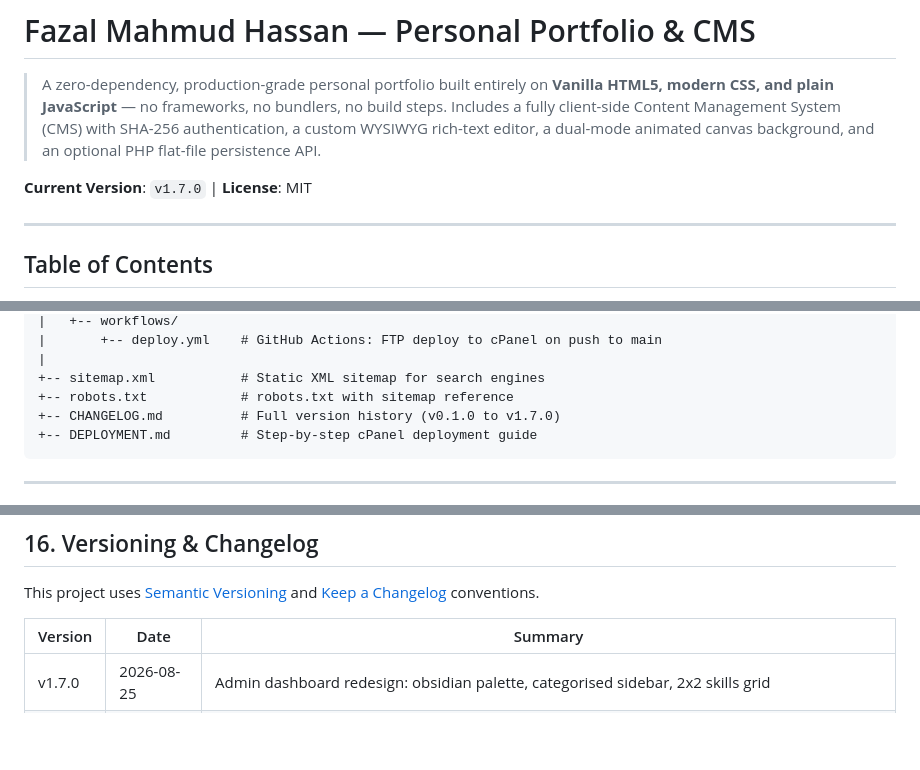
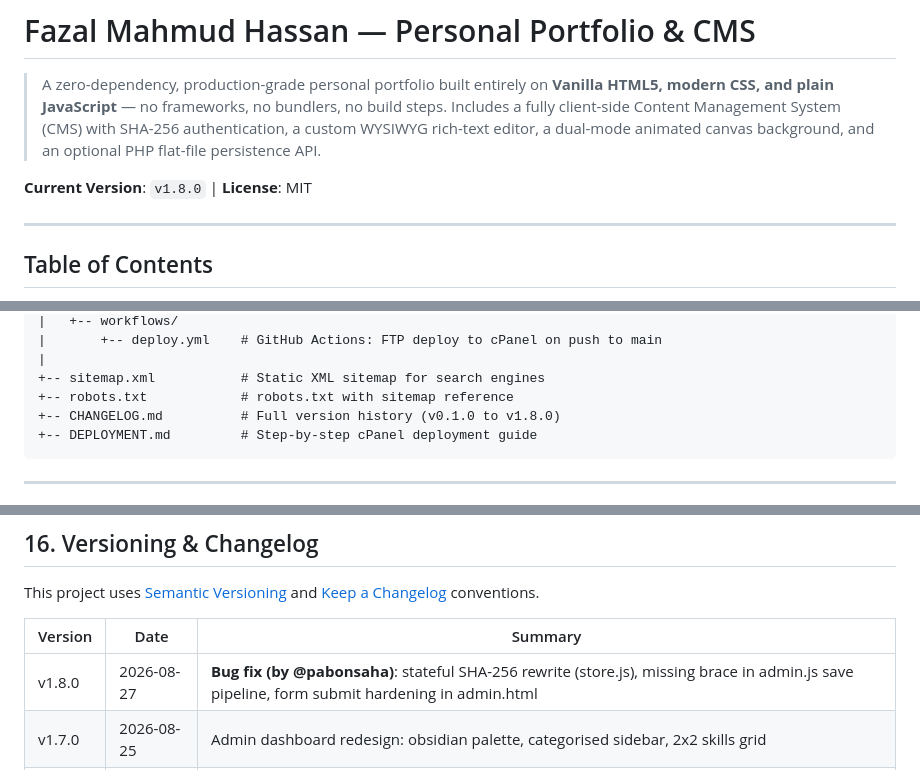
Before and after one commit to fazalhassan23/fazal-profile, a Markdown page: README.md, 3 parts joined by grey strips. Drawn GitHub-style; blank space fills up the shorter version.

Commit message:
docs(v1.8.0): document admin-login fix by pabonsaha — SHA-256 rewrite, missing brace, form hardening

````diff
--- a/README.md
+++ b/README.md
@@ -2,7 +2,7 @@
 
 > A zero-dependency, production-grade personal portfolio built entirely on **Vanilla HTML5, modern CSS, and plain JavaScript** — no frameworks, no bundlers, no build steps. Includes a fully client-side Content Management System (CMS) with SHA-256 authentication, a custom WYSIWYG rich-text editor, a dual-mode animated canvas background, and an optional PHP flat-file persistence API.
 
-**Current Version**: `v1.7.0` | **License**: MIT
+**Current Version**: `v1.8.0` | **License**: MIT
 
 ---
 
@@ -116,7 +116,7 @@ fazal-portfolio/
 |
 +-- sitemap.xml           # Static XML sitemap for search engines
 +-- robots.txt            # robots.txt with sitemap reference
-+-- CHANGELOG.md          # Full version history (v0.1.0 to v1.7.0)
++-- CHANGELOG.md          # Full version history (v0.1.0 to v1.8.0)
 +-- DEPLOYMENT.md         # Step-by-step cPanel deployment guide
 ```
 
@@ -637,6 +637,7 @@ This project uses [Semantic Versioning](https://semver.org/) and [Keep a Changel
 
 | Version | Date | Summary |
 |---|---|---|
+| v1.8.0 | 2026-08-27 | **Bug fix (by @pabonsaha)**: stateful SHA-256 rewrite (store.js), missing brace in admin.js save pipeline, form submit hardening in admin.html |
 | v1.7.0 | 2026-08-25 | Admin dashboard redesign: obsidian palette, categorised sidebar, 2x2 skills grid |
 | v1.6.0 | 2026-08-25 | Store resilience (deep merge), modular renderer, HiDPI canvas, tab visibility lifecycle, z-index tokens, reduced-motion a11y |
 | v1.5.0 | 2026-08-25 | Light-mode bird animation, 4-pairing global font selector, FOUC prevention script |
````
Also changed, not shown: CHANGELOG.md (+51 -0 lines).
